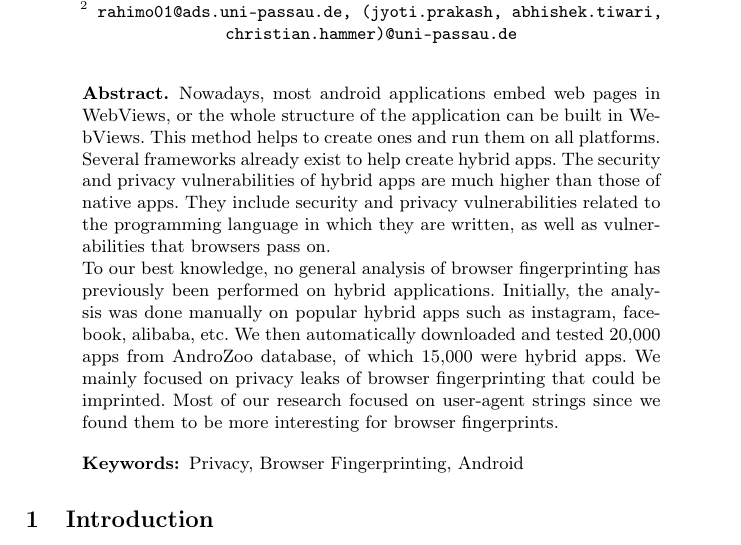
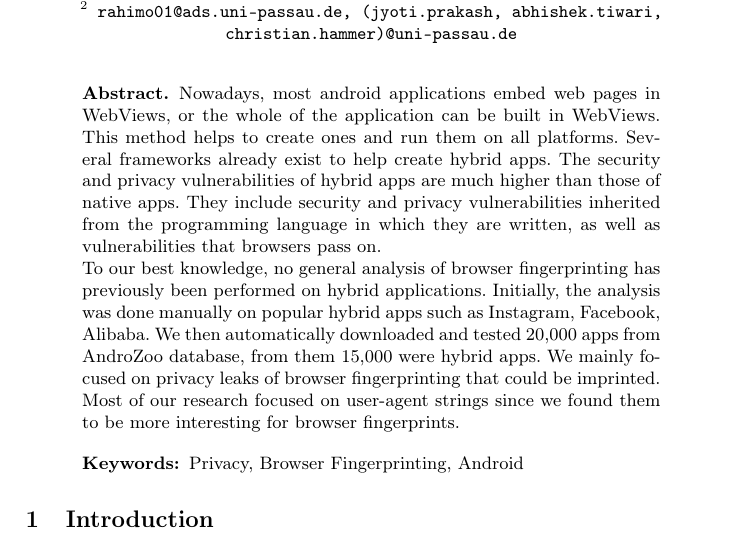
Before and after one commit to AliDevel/BrowserFingerprinting, a LaTeX thesis (Paper/paper.tex, which reads Paper/sections/abstract.tex): part of page 1 of 6, cut so that both start at the same text. Compiled offline with pdfLaTeX.

Commit message:
Update abstract.tex
Update

```diff
--- a/Paper/sections/abstract.tex
+++ b/Paper/sections/abstract.tex
@@ -1,2 +1,2 @@
-Nowadays, most android applications embed web pages in WebViews, or the whole structure of the application can be built in WebViews. This method helps to create ones and run them on all platforms. Several frameworks already exist to help create hybrid apps. The security and privacy vulnerabilities of hybrid apps are much higher than those of native apps. They include security and privacy vulnerabilities related to the programming language in which they are written, as well as vulnerabilities that browsers pass on.  \\
- To our best knowledge, no general analysis of browser fingerprinting has previously been performed on hybrid applications. Initially, the analysis was done manually on popular hybrid apps such as instagram, facebook, alibaba, etc. We then automatically downloaded and tested 20,000 apps from AndroZoo database, of which 15,000 were hybrid apps. We mainly focused on privacy leaks of browser fingerprinting that could be imprinted. Most of our research focused on user-agent strings since we found them to be more interesting for browser fingerprints.
+Nowadays, most android applications embed web pages in WebViews, or the whole of the application can be built in WebViews. This method helps to create ones and run them on all platforms. Several frameworks already exist to help create hybrid apps. The security and privacy vulnerabilities of hybrid apps are much higher than those of native apps. They include security and privacy vulnerabilities inherited from the programming language in which they are written, as well as vulnerabilities that browsers pass on.  \\
+ To our best knowledge, no general analysis of browser fingerprinting has previously been performed on hybrid applications. Initially, the analysis was done manually on popular hybrid apps such as Instagram, Facebook, Alibaba. We then automatically downloaded and tested 20,000 apps from AndroZoo database, from them  15,000 were hybrid apps. We mainly focused on privacy leaks of browser fingerprinting that could be imprinted. Most of our research focused on user-agent strings since we found them to be more interesting for browser fingerprints.
```
